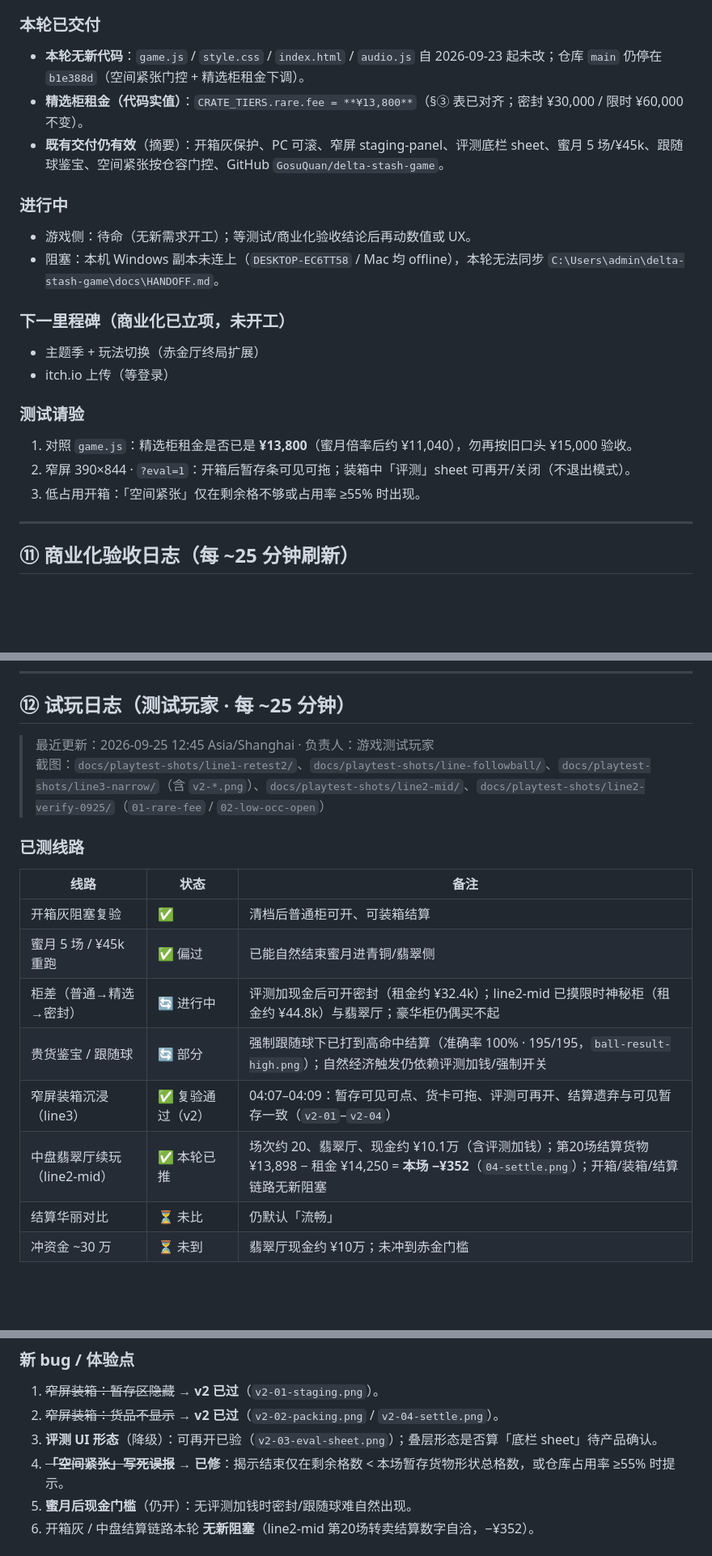
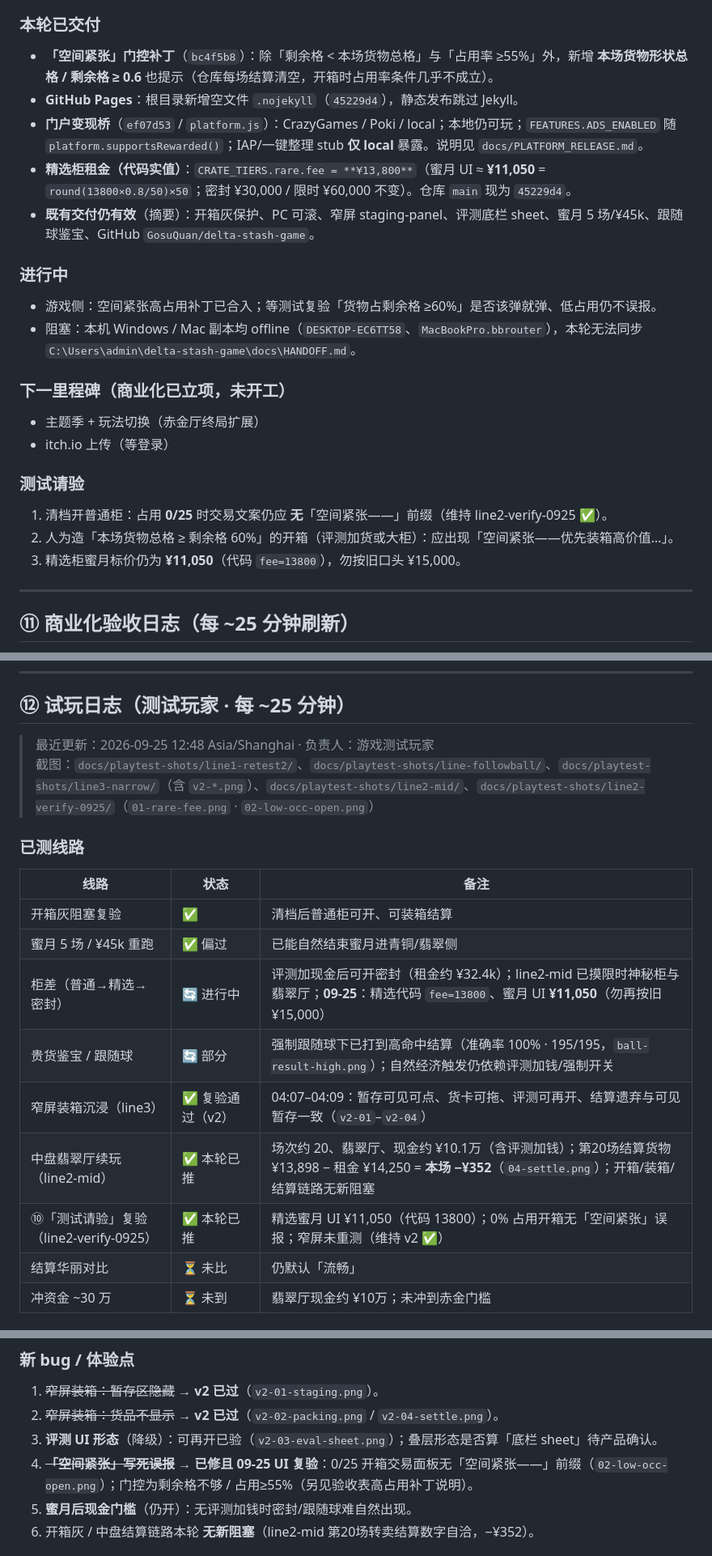
Before and after one commit to GosuQuan/delta-stash-game, a Markdown page: docs/HANDOFF.md, 3 parts joined by grey strips. Shown at 81% size. Rendered like a GitHub page; blank space fills up the shorter version.

Commit message:
docs: HANDOFF ⑩ 刷新（空间紧张≥60%、Pages 上线）

```diff
--- a/docs/HANDOFF.md
+++ b/docs/HANDOFF.md
@@ -260,22 +260,23 @@ itch 选择 “This file will be played in the browser”，确保 zip 顶层可
 
 ### 本轮已交付
-- **本轮无新代码**：`game.js` / `style.css` / `index.html` / `audio.js` 自 2026-09-23 起未改；仓库 `main` 仍停在 `b1e388d`（空间紧张门控 + 精选柜租金下调）。
-- **精选柜租金（代码实值）**：`CRATE_TIERS.rare.fee = **¥13,800**`（§③ 表已对齐；密封 ¥30,000 / 限时 ¥60,000 不变）。
-- **既有交付仍有效**（摘要）：开箱灰保护、PC 可滚、窄屏 staging-panel、评测底栏 sheet、蜜月 5 场/¥45k、跟随球鉴宝、空间紧张按仓容门控、GitHub `GosuQuan/delta-stash-game`。
+- **「空间紧张」门控补丁**（`bc4f5b8`）：除「剩余格 < 本场货物总格」与「占用率 ≥55%」外，新增 **本场货物形状总格 / 剩余格 ≥ 0.6** 也提示（仓库每场结算清空，开箱时占用率条件几乎不成立）。
+- **GitHub Pages**：根目录新增空文件 `.nojekyll`（`45229d4`），静态发布跳过 Jekyll。
+- **门户变现桥**（`ef07d53` / `platform.js`）：CrazyGames / Poki / local；本地仍可玩；`FEATURES.ADS_ENABLED` 随 `platform.supportsRewarded()`；IAP/一键整理 stub **仅 local** 暴露。说明见 `docs/PLATFORM_RELEASE.md`。
+- **精选柜租金（代码实值）**：`CRATE_TIERS.rare.fee = **¥13,800**`（蜜月 UI ≈ **¥11,050** = `round(13800×0.8/50)×50`；密封 ¥30,000 / 限时 ¥60,000 不变）。仓库 `main` 现为 `45229d4`。
+- **既有交付仍有效**（摘要）：开箱灰保护、PC 可滚、窄屏 staging-panel、评测底栏 sheet、蜜月 5 场/¥45k、跟随球鉴宝、GitHub `GosuQuan/delta-stash-game`。
 
 ### 进行中
-- 游戏侧：待命（无新需求开工）；等测试/商业化验收结论后再动数值或 UX。
-- 阻塞：本机 Windows 副本未连上（`DESKTOP-EC6TT58` / Mac 均 offline），本轮无法同步 `C:\Users\admin\delta-stash-game\docs\HANDOFF.md`。
+- 游戏侧：空间紧张高占用补丁已合入；等测试复验「货物占剩余格 ≥60%」是否该弹就弹、低占用仍不误报。
+- 阻塞：本机 Windows / Mac 副本均 offline（`DESKTOP-EC6TT58`、`MacBookPro.bbrouter`），本轮无法同步 `C:\Users\admin\delta-stash-game\docs\HANDOFF.md`。
 
 ### 下一里程碑（商业化已立项，未开工）
 - 主题季 + 玩法切换（赤金厅终局扩展）
 - itch.io 上传（等登录）
 
 ### 测试请验
-1. 对照 `game.js`：精选柜租金是否已是 **¥13,800**（蜜月倍率后约 ¥11,040），勿再按旧口头 ¥15,000 验收。
-2. 窄屏 390×844 · `?eval=1`：开箱后暂存条可见可拖；装箱中「评测」sheet 可再开/关闭（不退出模式）。
-3. 低占用开箱：「空间紧张」仅在剩余格不够或占用率 ≥55% 时出现。
-
+1. 清档开普通柜：占用 **0/25** 时交易文案仍应 **无**「空间紧张——」前缀（维持 line2-verify-0925 ✅）。
+2. 人为造「本场货物总格 ≥ 剩余格 60%」的开箱（评测加货或大柜）：应出现「空间紧张——优先装箱高价值…」。
+3. 精选柜蜜月标价仍为 **¥11,050**（代码 `fee=13800`），勿按旧口头 ¥15,000。
 
 
 ---
@@ -311,18 +312,19 @@ itch 选择 “This file will be played in the browser”，确保 zip 顶层可
 
 ## ⑫ 试玩日志（测试玩家 · 每 ~25 分钟）
 
-> 最近更新：2026-09-25 12:45 Asia/Shanghai · 负责人：游戏测试玩家
-> 截图：`docs/playtest-shots/line1-retest2/`、`docs/playtest-shots/line-followball/`、`docs/playtest-shots/line3-narrow/`（含 `v2-*.png`）、`docs/playtest-shots/line2-mid/`、`docs/playtest-shots/line2-verify-0925/`（`01-rare-fee` / `02-low-occ-open`）
+> 最近更新：2026-09-25 12:48 Asia/Shanghai · 负责人：游戏测试玩家
+> 截图：`docs/playtest-shots/line1-retest2/`、`docs/playtest-shots/line-followball/`、`docs/playtest-shots/line3-narrow/`（含 `v2-*.png`）、`docs/playtest-shots/line2-mid/`、`docs/playtest-shots/line2-verify-0925/`（`01-rare-fee.png` · `02-low-occ-open.png`）
 
 ### 已测线路
 | 线路 | 状态 | 备注 |
 |---|---|---|
 | 开箱灰阻塞复验 | ✅ | 清档后普通柜可开、可装箱结算 |
 | 蜜月 5 场 / ¥45k 重跑 | ✅ 偏过 | 已能自然结束蜜月进青铜/翡翠侧 |
-| 柜差（普通→精选→密封） | 🔄 进行中 | 评测加现金后可开密封（租金约 ¥32.4k）；line2-mid 已摸限时神秘柜（租金约 ¥44.8k）与翡翠厅；豪华柜仍偶买不起 |
+| 柜差（普通→精选→密封） | 🔄 进行中 | 评测加现金后可开密封（租金约 ¥32.4k）；line2-mid 已摸限时神秘柜与翡翠厅；**09-25**：精选代码 `fee=13800`、蜜月 UI **¥11,050**（勿再按旧 ¥15,000） |
 | 贵货鉴宝 / 跟随球 | 🔄 部分 | 强制跟随球下已打到高命中结算（准确率 100% · 195/195，`ball-result-high.png`）；自然经济触发仍依赖评测加钱/强制开关 |
 | 窄屏装箱沉浸（line3） | ✅ 复验通过（v2） | 04:07–04:09：暂存可见可点、货卡可拖、评测可再开、结算遗弃与可见暂存一致（`v2-01`–`v2-04`） |
 | 中盘翡翠厅续玩（line2-mid） | ✅ 本轮已推 | 场次约 20、翡翠厅、现金约 ¥10.1万（含评测加钱）；第20场结算货物 ¥13,898 − 租金 ¥14,250 = **本场 −¥352**（`04-settle.png`）；开箱/装箱/结算链路无新阻塞 |
+| ⑩「测试请验」复验（line2-verify-0925） | ✅ 本轮已推 | 精选蜜月 UI ¥11,050（代码 13800）；0% 占用开箱无「空间紧张」误报；窄屏未重测（维持 v2 ✅） |
 | 结算华丽对比 | ⏳ 未比 | 仍默认「流畅」 |
 | 冲资金 ~30 万 | ⏳ 未到 | 翡翠厅现金约 ¥10万；未冲到赤金门槛 |
 
@@ -333,7 +335,7 @@ itch 选择 “This file will be played in the browser”，确保 zip 顶层可
 1. ~~窄屏装箱：暂存区隐藏~~ → **v2 已过**（`v2-01-staging.png`）。
 2. ~~窄屏装箱：货品不显示~~ → **v2 已过**（`v2-02-packing.png` / `v2-04-settle.png`）。
 3. **评测 UI 形态**（降级）：可再开已验（`v2-03-eval-sheet.png`）；叠层形态是否算「底栏 sheet」待产品确认。
-4. ~~**「空间紧张」写死误报**~~ → **已修**：揭示结束仅在剩余格数 < 本场暂存货物形状总格数，或仓库占用率 ≥55% 时提示。
+4. ~~**「空间紧张」写死误报**~~ → **已修且 09-25 UI 复验**：0/25 开箱交易面板无「空间紧张——」前缀（`02-low-occ-open.png`）；门控为剩余格不够 / 占用≥55%（另见验收表高占用补丁说明）。
 5. **蜜月后现金门槛**（仍开）：无评测加钱时密封/跟随球难自然出现。
 6. 开箱灰 / 中盘结算链路本轮 **无新阻塞**（line2-mid 第20场转卖结算数字自洽，−¥352）。
 
```
Also changed, not shown: other parts of docs/HANDOFF.md (+2 -2 lines).
